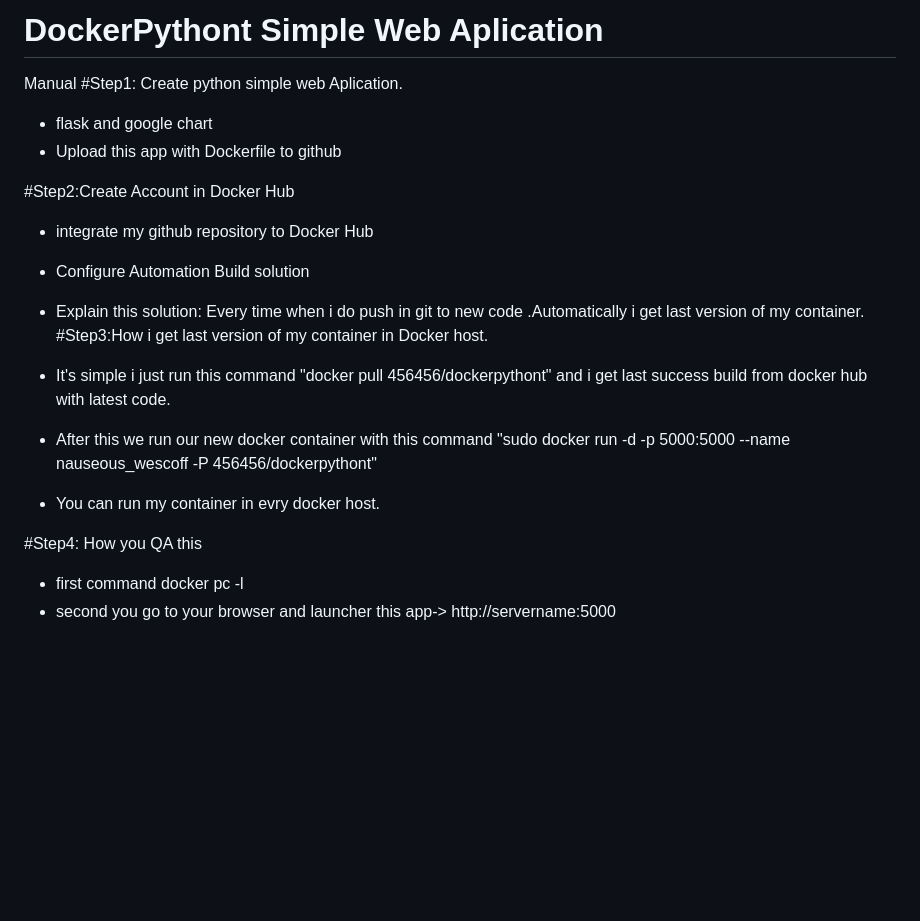
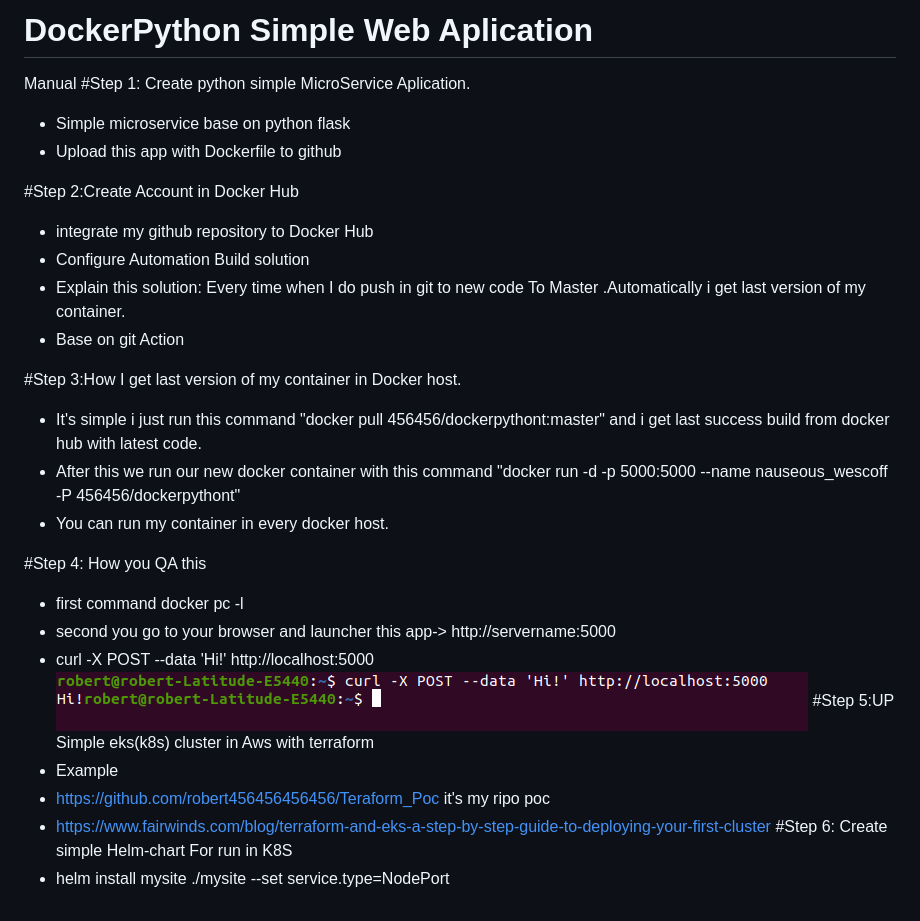
Before and after one commit to robert456456456456/Docker-Python-Helm-Chart, a Markdown page: README.md, the part around the change. Rendered like a GitHub page; pictures changed too: img.png (added); blank space fills up the shorter version.

Commit message:
create json

```diff
--- a/README.md
+++ b/README.md
@@ -1,21 +1,31 @@
-# DockerPythont Simple Web Aplication
+# DockerPython Simple Web Aplication
 Manual
-#Step1: Create python simple web Aplication.
-* flask and google chart
+#Step 1: Create python simple MicroService Aplication.
+* Simple microservice base on python flask
 * Upload this app with Dockerfile to github
 
-#Step2:Create Account in Docker Hub
+#Step 2:Create Account in Docker Hub
 
 * integrate my github repository to Docker Hub
 * Configure Automation Build solution
-* Explain this solution: Every time when i do push in git to new code .Automatically i get last version of my container.
-#Step3:How i get last version of my container in Docker host.
+* Explain this solution: Every time when I do push in git to new code To Master .Automatically i get last version of my container.
+* Base on git Action
 
-* It's simple i just run this command "docker pull 456456/dockerpythont" and i get last success build from docker hub with latest code.
-* After this we run our new docker container with this command "sudo docker run -d -p 5000:5000 --name nauseous_wescoff -P 456456/dockerpythont"
-* You can run my container in evry docker host.
+#Step 3:How I get last version of my container in Docker host.
 
-#Step4: How you QA this
+* It's simple i just run this command "docker pull 456456/dockerpythont:master" and i get last success build from docker hub with latest code.
+* After this we run our new docker container with this command "docker run -d -p 5000:5000 --name nauseous_wescoff -P 456456/dockerpythont"
+* You can run my container in every docker host.
+
+#Step 4: How you QA this
 
 * first command docker pc -l
 * second you go to your browser and launcher this app-> http://servername:5000
+* curl -X POST --data 'Hi!' http://localhost:5000
+![img.png](img.png)
+#Step 5:UP Simple eks(k8s) cluster in Aws with terraform
+* Example
+* https://github.com/robert456456456456/Teraform_Poc it's my ripo poc
+* https://www.fairwinds.com/blog/terraform-and-eks-a-step-by-step-guide-to-deploying-your-first-cluster
+#Step 6: Create simple Helm-chart For run in K8S
+* helm install mysite ./mysite --set service.type=NodePort
```
